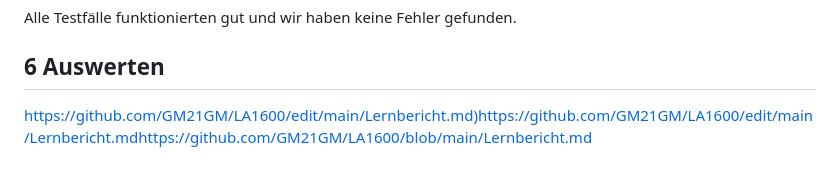
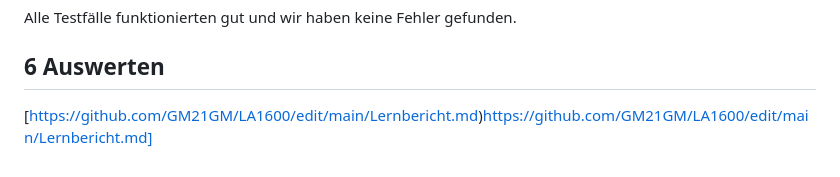
Before and after one commit to GM21GM/LA1600, a Markdown page: README.md, the part around the change. Drawn GitHub-style.

```diff
--- a/README.md
+++ b/README.md
@@ -115,4 +115,4 @@ Neu 6.1 : Wir haben entschieden, unser Design zu verändern
 Alle Testfälle funktionierten gut und wir haben keine Fehler gefunden.
 ## 6 Auswerten
 
-[https://github.com/GM21GM/LA1600/edit/main/Lernbericht.md)https://github.com/GM21GM/LA1600/edit/main/Lernbericht.md](https://github.com/GM21GM/LA1600/blob/main/Lernbericht.md)https://github.com/GM21GM/LA1600/blob/main/Lernbericht.md
+[https://github.com/GM21GM/LA1600/edit/main/Lernbericht.md)https://github.com/GM21GM/LA1600/edit/main/Lernbericht.md]
```
